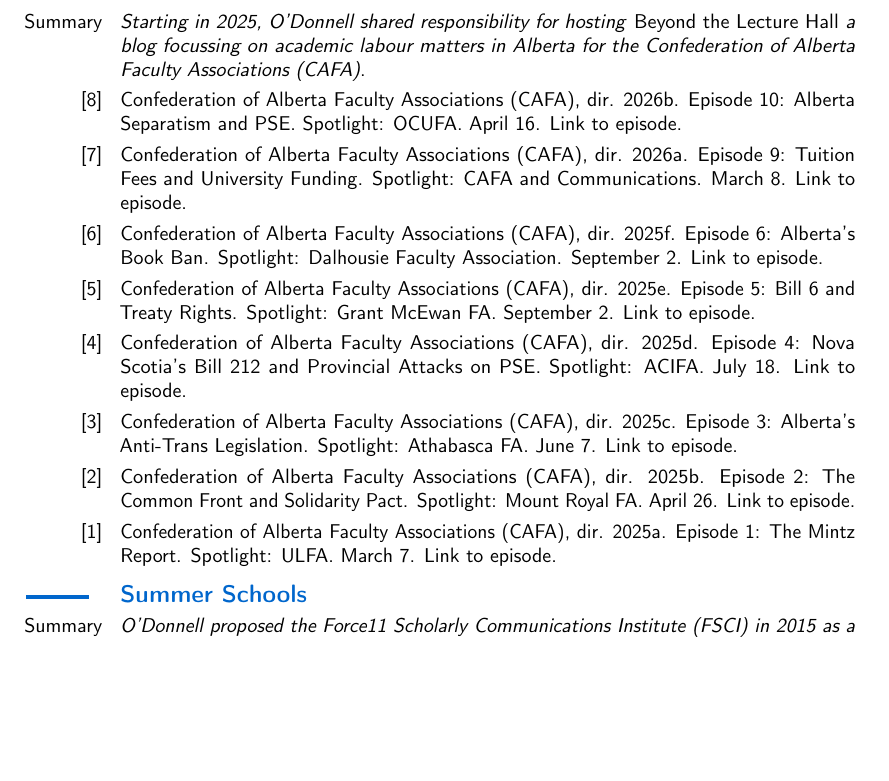
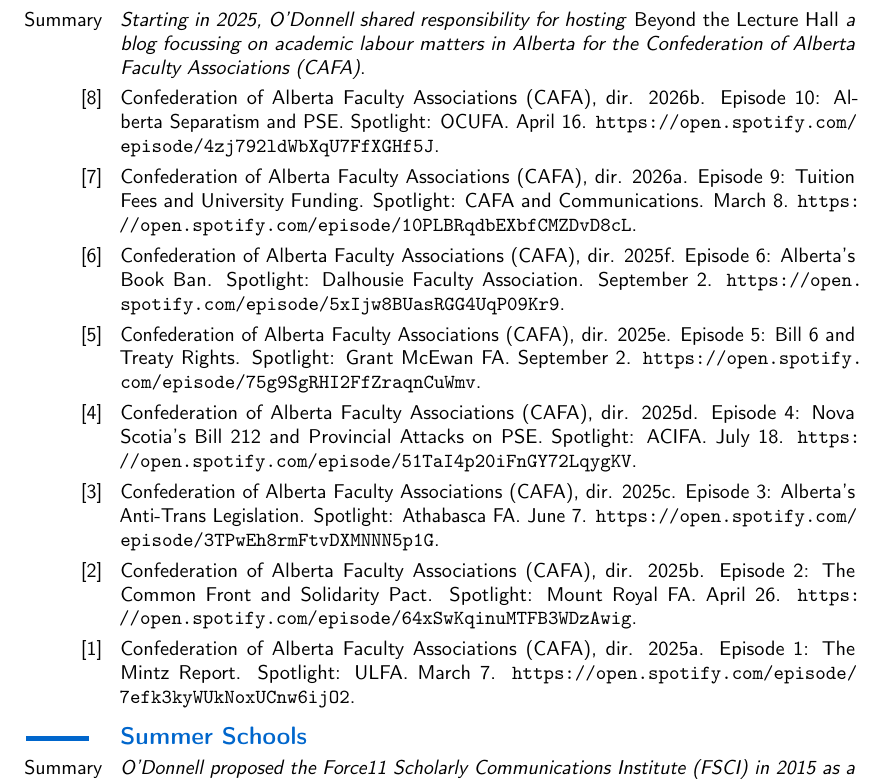
Before and after one commit to caedmon5/curriculum-vitae, a LaTeX CV (CV.tex): part of page 29 of 46, cut so that both start at the same text, the shorter picture padded with empty space. Compiled offline with pdfLaTeX.

Commit message:
v4.2.4: print copyable episode URLs for CAFA podcasts (drop tracking tokens)

```diff
--- a/CV.tex
+++ b/CV.tex
@@ -1176,14 +1176,14 @@
 \subsection*{\textbf{Podcasts hosted}}
 \cvitem{Summary}{\textit{Starting in 2025, O’Donnell shared responsibility for hosting }Beyond the Lecture Hall \textit{a blog focussing on academic labour matters in Alberta for the Confederation of Alberta Faculty Associations (CAFA)}.}
 
-\cvitem{[8]}{Confederation of Alberta Faculty Associations (CAFA), dir. 2026b. Episode 10: Alberta Separatism and PSE. Spotlight: OCUFA. April 16. \href{https://open.spotify.com/episode/4zj792ldWbXqU7FfXGHf5J?si=sC8A0gmtT4G5rqO2DhnjVw}{Link to episode}.}
-\cvitem{[7]}{Confederation of Alberta Faculty Associations (CAFA), dir. 2026a. Episode 9: Tuition Fees and University Funding. Spotlight: CAFA and Communications. March 8. \href{https://open.spotify.com/episode/10PLBRqdbEXbfCMZDvD8cL?si=AwTrzMeCRu2QHWFM3uAoug}{Link to episode}.}
-\cvitem{[6]}{Confederation of Alberta Faculty Associations (CAFA), dir. 2025f. Episode 6: Alberta's Book Ban. Spotlight: Dalhousie Faculty Association. September 2. \href{https://open.spotify.com/episode/5xIjw8BUasRGG4UqP09Kr9?si=bcEksZ9_QVKIDdh_AIzgJQ}{Link to episode}.}
-\cvitem{[5]}{Confederation of Alberta Faculty Associations (CAFA), dir. 2025e. Episode 5: Bill 6 and Treaty Rights. Spotlight: Grant McEwan FA. September 2. \href{https://open.spotify.com/episode/75g9SgRHI2FfZraqnCuWmv?si=nk_i-Ei3SheATSXUgjT1Qg}{Link to episode}.}
-\cvitem{[4]}{Confederation of Alberta Faculty Associations (CAFA), dir. 2025d. Episode 4: Nova Scotia’s Bill 212 and Provincial Attacks on PSE. Spotlight: ACIFA. July 18. \href{https://open.spotify.com/episode/51TaI4p20iFnGY72LqygKV?si=-P3xmzrUT8GBj-vYuYLQbw}{Link to episode}.}
-\cvitem{[3]}{Confederation of Alberta Faculty Associations (CAFA), dir. 2025c. Episode 3: Alberta’s Anti-Trans Legislation. Spotlight: Athabasca FA. June 7. \href{https://open.spotify.com/episode/3TPwEh8rmFtvDXMNNN5p1G?si=OIqWCJe8TpSfPLbnDfrzSw}{Link to episode}.}
-\cvitem{[2]}{Confederation of Alberta Faculty Associations (CAFA), dir. 2025b. Episode 2: The Common Front and Solidarity Pact. Spotlight: Mount Royal FA. April 26. \href{https://open.spotify.com/episode/64xSwKqinuMTFB3WDzAwig?si=0bMV62ozSleZOOPRoNrG3g}{Link to episode}.}
-\cvitem{[1]}{Confederation of Alberta Faculty Associations (CAFA), dir. 2025a. Episode 1: The Mintz Report. Spotlight: ULFA. March 7. \href{https://open.spotify.com/episode/7efk3kyWUkNoxUCnw6ijO2?si=D_717Ry1TUqj4k0Jgd75Yw}{Link to episode}.}
+\cvitem{[8]}{Confederation of Alberta Faculty Associations (CAFA), dir. 2026b. Episode 10: Alberta Separatism and PSE. Spotlight: OCUFA. April 16. \url{https://open.spotify.com/episode/4zj792ldWbXqU7FfXGHf5J}.}
+\cvitem{[7]}{Confederation of Alberta Faculty Associations (CAFA), dir. 2026a. Episode 9: Tuition Fees and University Funding. Spotlight: CAFA and Communications. March 8. \url{https://open.spotify.com/episode/10PLBRqdbEXbfCMZDvD8cL}.}
+\cvitem{[6]}{Confederation of Alberta Faculty Associations (CAFA), dir. 2025f. Episode 6: Alberta's Book Ban. Spotlight: Dalhousie Faculty Association. September 2. \url{https://open.spotify.com/episode/5xIjw8BUasRGG4UqP09Kr9}.}
+\cvitem{[5]}{Confederation of Alberta Faculty Associations (CAFA), dir. 2025e. Episode 5: Bill 6 and Treaty Rights. Spotlight: Grant McEwan FA. September 2. \url{https://open.spotify.com/episode/75g9SgRHI2FfZraqnCuWmv}.}
+\cvitem{[4]}{Confederation of Alberta Faculty Associations (CAFA), dir. 2025d. Episode 4: Nova Scotia’s Bill 212 and Provincial Attacks on PSE. Spotlight: ACIFA. July 18. \url{https://open.spotify.com/episode/51TaI4p20iFnGY72LqygKV}.}
+\cvitem{[3]}{Confederation of Alberta Faculty Associations (CAFA), dir. 2025c. Episode 3: Alberta’s Anti-Trans Legislation. Spotlight: Athabasca FA. June 7. \url{https://open.spotify.com/episode/3TPwEh8rmFtvDXMNNN5p1G}.}
+\cvitem{[2]}{Confederation of Alberta Faculty Associations (CAFA), dir. 2025b. Episode 2: The Common Front and Solidarity Pact. Spotlight: Mount Royal FA. April 26. \url{https://open.spotify.com/episode/64xSwKqinuMTFB3WDzAwig}.}
+\cvitem{[1]}{Confederation of Alberta Faculty Associations (CAFA), dir. 2025a. Episode 1: The Mintz Report. Spotlight: ULFA. March 7. \url{https://open.spotify.com/episode/7efk3kyWUkNoxUCnw6ijO2}.}
 
 \subsection*{\textbf{Summer Schools}}
 \cvitem{Summary}{\textit{O’Donnell proposed the Force11 Scholarly Communications Institute (FSCI) in 2015 as a fund-raising activity for Force11, based on the model of the Digital Humanities Summer Institute at the University of Victoria. The first FSCI was organised in collaboration with the University California San Diego Libraries in 2017 and moved to the University of California Los Angeles Libraries in 2019}.}
```
Also changed, not shown: CV.pdf.
